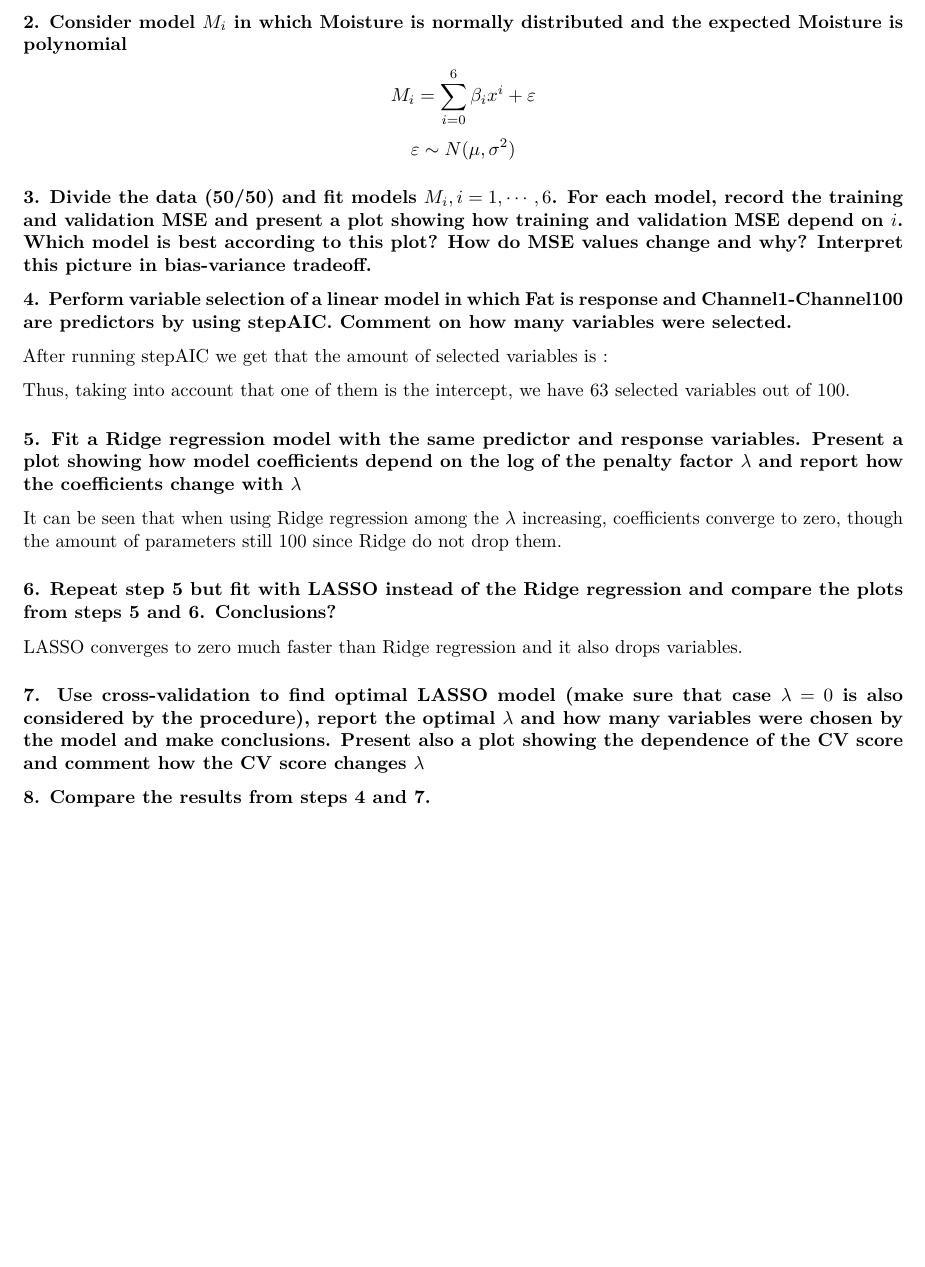
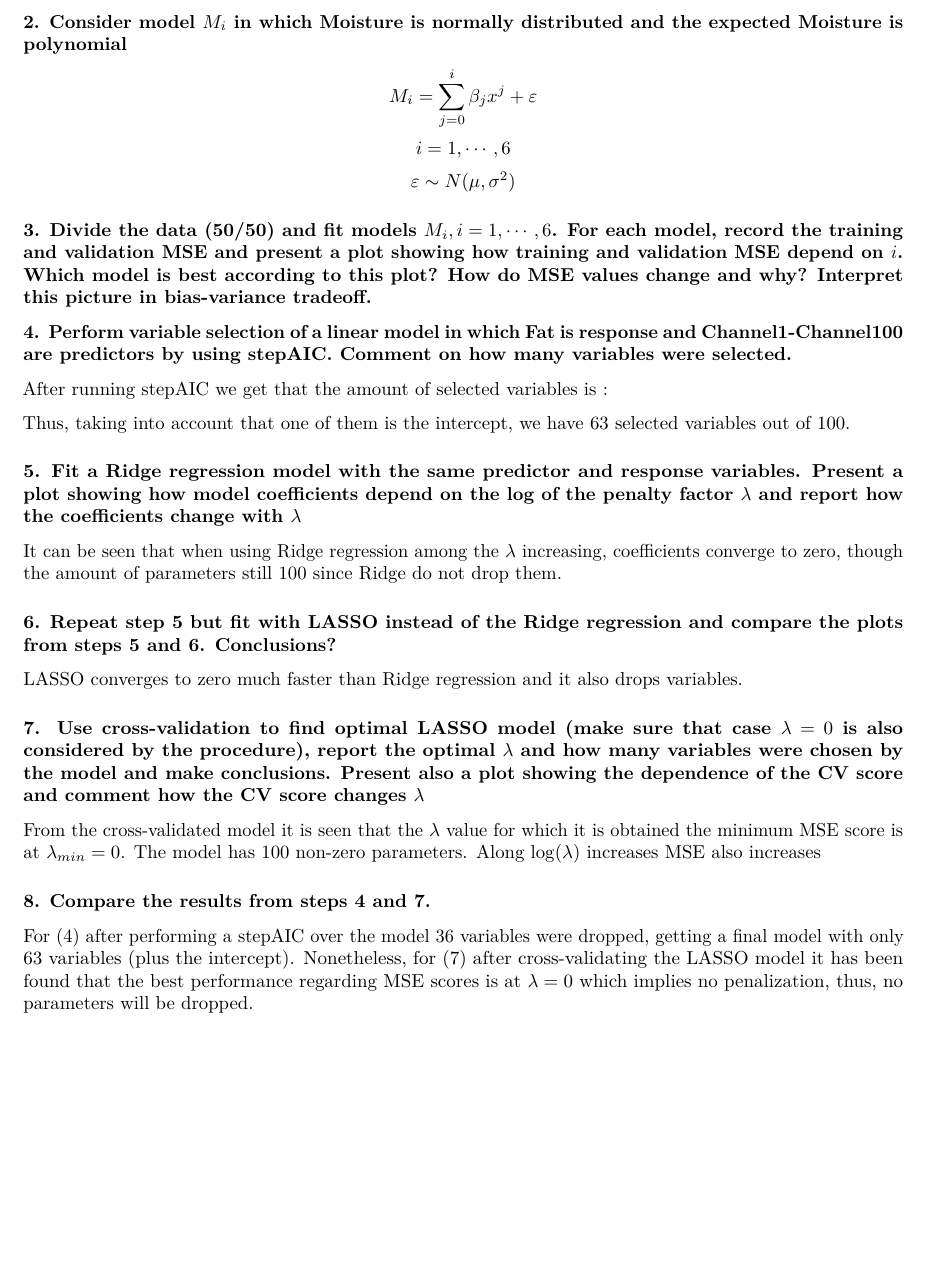
Before and after one commit to agustinvalencia/ML_assignment_1, an R Markdown document (Personal_report.Rmd): part of page 2 of 2, cut so that both start at the same text, the shorter picture padded with empty space. Rendered offline with R 4.5, knitr and Pandoc, then LaTeX, with nearby package versions; the code chunks are not run, so their results and figures are left out.

Commit message:
Assignment 4 done

````diff
--- a/Personal_report.Rmd
+++ b/Personal_report.Rmd
@@ -183,7 +183,8 @@ By the plot, although there are some outliers, it seems that the data could be a
 
 ### 2. Consider model $M_i$ in which Moisture is normally distributed and the expected Moisture is polynomial
 
-$$M_{i} = \sum_{i=0}^{6}{\beta_i x^i} + \varepsilon$$
+$$M_{i} = \sum_{j=0}^{i}{\beta_j x^j} + \varepsilon$$
+$$i = {1,\cdots, 6} $$
 $$\varepsilon \sim N(\mu,\sigma^2)$$
 
 ### 3. Divide the data (50/50) and fit models $M_i, i=1,\cdots, 6$. For each model, record the training and validation MSE and present a plot showing how training and validation MSE depend on $i$. Which model is best according to this plot? How do MSE values change and why? Interpret this picture in bias-variance tradeoff.
@@ -307,7 +309,9 @@ plot(cv_model_lasso)
 ```
 
 
-
+From the cross-validated model it is seen that the  $\lambda$ value for which it is obtained the minimum MSE score is at $\lambda_{min} = 0$. The model has 100 non-zero parameters. Along $\log(\lambda)$ increases MSE also increases
 
 
 ### 8. Compare the results from steps 4 and 7.
+
+For (4) after performing a stepAIC over the model 36 variables were dropped, getting a final model with only 63 variables (plus the intercept). Nonetheless, for (7) after cross-validating the LASSO model it has been found that the best performance regarding MSE scores is at $\lambda=0$ which implies no penalization, thus, no parameters will be dropped.
````
Also changed, not shown: Personal_report.pdf, Personal_report.Rmd (1 more changed lines).
